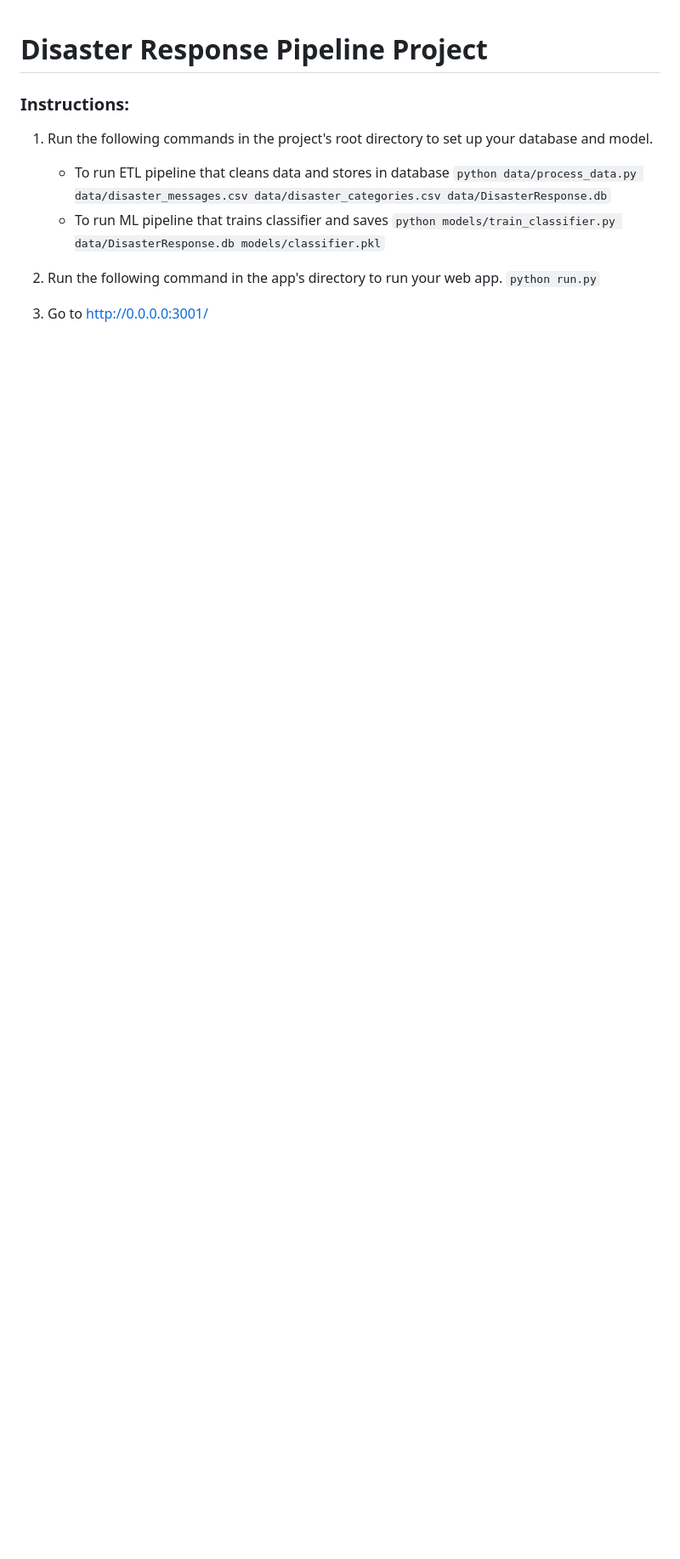
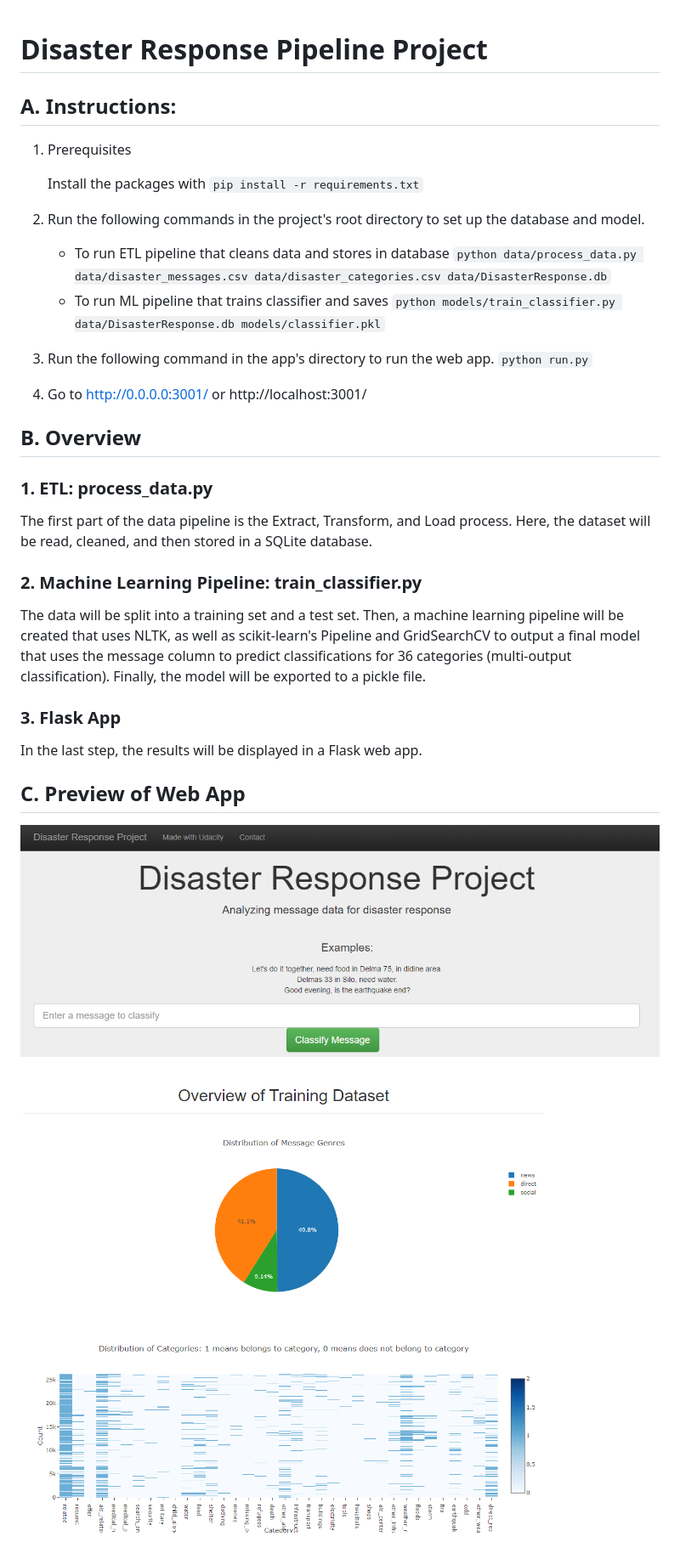
Before and after one commit to angelaheumann/Disaster-Response-Pipeline, a Markdown page: README.md, the part around the change. Shown: that part at 85% size. GitHub-like rendering; pictures changed too: app/example_1.png (added), app/example_2.png (added); blank space fills up the shorter version.

Commit message:
README and requirements

````diff
--- a/README.md
+++ b/README.md
@@ -1,14 +1,37 @@
 # Disaster Response Pipeline Project
 
-### Instructions:
-1. Run the following commands in the project's root directory to set up your database and model.
+## A. Instructions:
+
+1. Prerequisites
+
+    Install the packages with
+    ```pip install -r requirements.txt```
+
+2. Run the following commands in the project's root directory to set up the database and model.
 
     - To run ETL pipeline that cleans data and stores in database
         `python data/process_data.py data/disaster_messages.csv data/disaster_categories.csv data/DisasterResponse.db`
     - To run ML pipeline that trains classifier and saves
         `python models/train_classifier.py data/DisasterResponse.db models/classifier.pkl`
 
-2. Run the following command in the app's directory to run your web app.
+3. Run the following command in the app's directory to run the web app.
     `python run.py`
 
-3. Go to http://0.0.0.0:3001/
+4. Go to http://0.0.0.0:3001/ or http://localhost:3001/
+
+## B. Overview
+
+### 1. ETL: process_data.py
+The first part of the data pipeline is the Extract, Transform, and Load process. Here, the dataset will be read, cleaned, and then stored in a SQLite database.
+
+
+### 2. Machine Learning Pipeline: train_classifier.py
+The data will be split into a training set and a test set. Then, a machine learning pipeline will be created that uses NLTK, as well as scikit-learn's Pipeline and GridSearchCV to output a final model that uses the message column to predict classifications for 36 categories (multi-output classification). Finally, the model will be exported to a pickle file.
+
+### 3. Flask App
+In the last step, the results will be displayed in a Flask web app.
+
+## C. Preview of Web App
+
+![Example](app/example_1.png)
+![Example](app/example_2.png)
````
Also changed, not shown: 1 other file.
